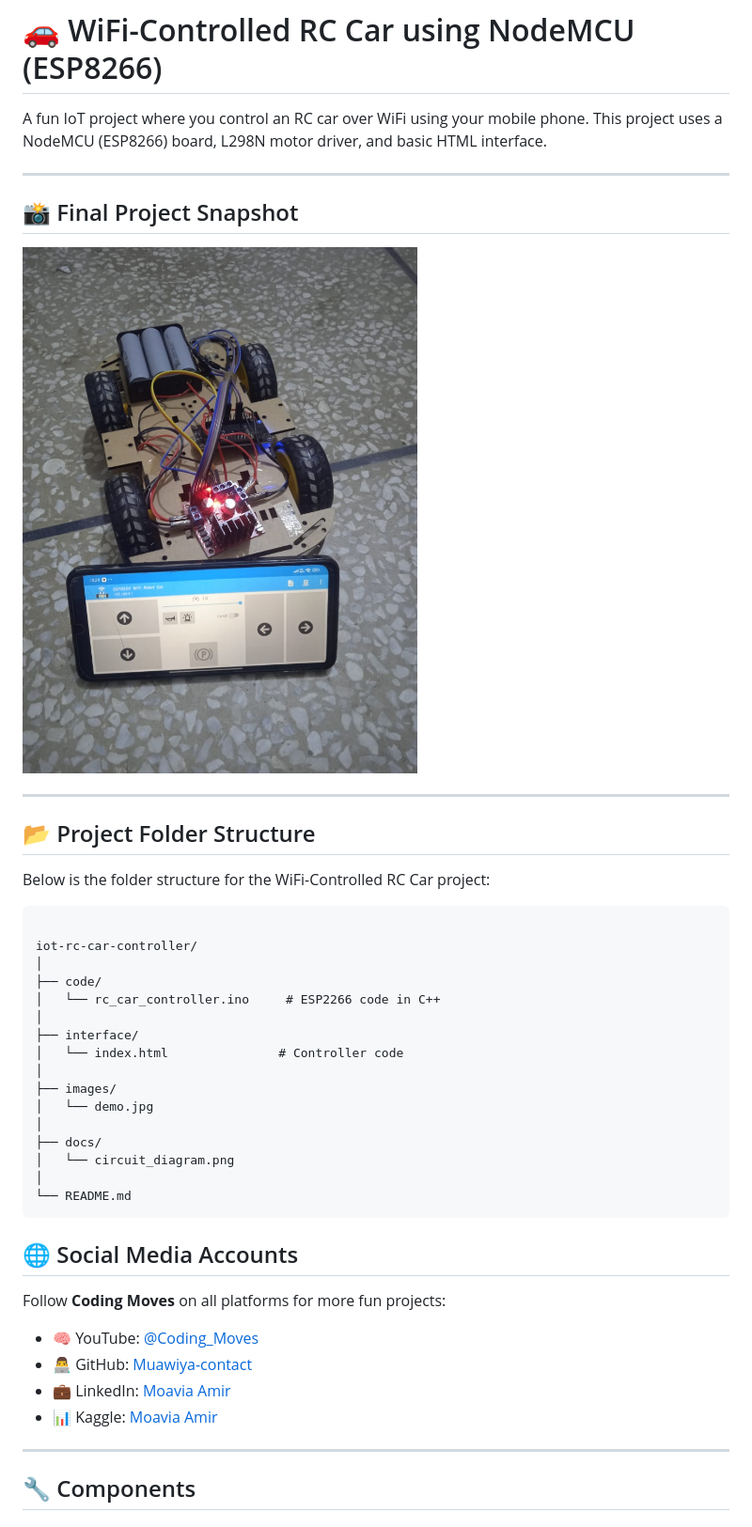
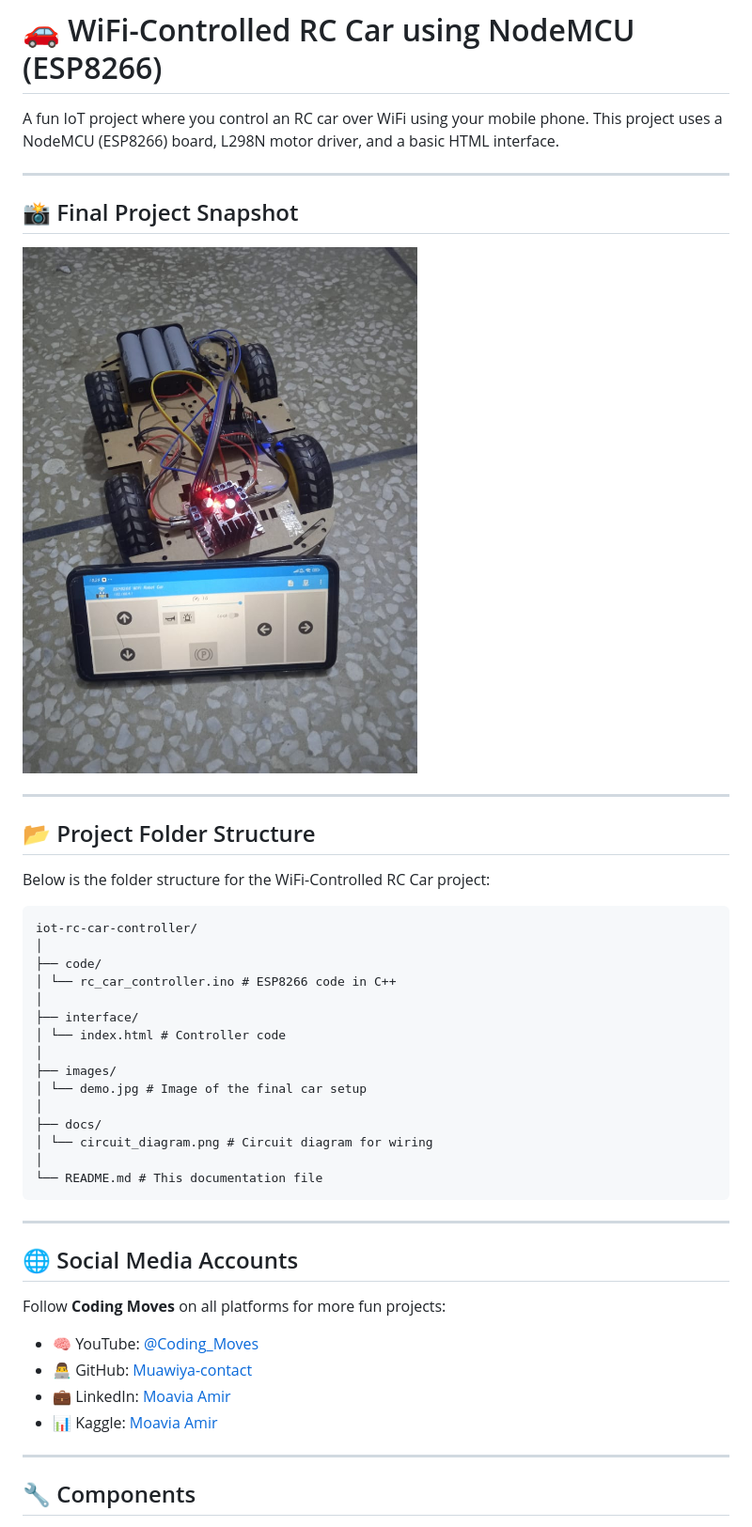
Before and after one commit to RISHADALI17/iot-rc-car-nodemcu, a Markdown page: README.md, the part around one of its changes. Shown at 94% size. GitHub-like rendering.

````diff
--- a/README.md
+++ b/README.md
@@ -1,36 +1,38 @@
 # 🚗 WiFi-Controlled RC Car using NodeMCU (ESP8266)
 
-A fun IoT project where you control an RC car over WiFi using your mobile phone. This project uses a NodeMCU (ESP8266) board, L298N motor driver, and basic HTML interface.
+A fun IoT project where you control an RC car over WiFi using your mobile phone. This project uses a NodeMCU (ESP8266) board, L298N motor driver, and a basic HTML interface.
 
 ---
 
 ## 📸 Final Project Snapshot
 
-<img src="images/Car.jpg" alt="Final RC Car">
-
+<img src="images/Car.jpg" alt="Final RC Car" width="800"/>
 
 ---
+
 ## 📂 Project Folder Structure
 
 Below is the folder structure for the WiFi-Controlled RC Car project:
+
 ```
-
 iot-rc-car-controller/
 │
 ├── code/
-│   └── rc_car_controller.ino     # ESP2266 code in C++
+│ └── rc_car_controller.ino # ESP8266 code in C++
 │
 ├── interface/
-│   └── index.html               # Controller code
+│ └── index.html # Controller code
 │
 ├── images/
-│   └── demo.jpg
+│ └── demo.jpg # Image of the final car setup
 │
 ├── docs/
-│   └── circuit_diagram.png
+│ └── circuit_diagram.png # Circuit diagram for wiring
 │
-└── README.md
+└── README.md # This documentation file
 ```
+
+---
 
 ## 🌐 Social Media Accounts
 
@@ -42,6 +44,7 @@ Follow **Coding Moves** on all platforms for more fun projects:
 - 📊 Kaggle: [Moavia Amir](https://www.kaggle.com/moaviaamir)
 
 ---
+
 ## 🔧 Components
 
 - **ESP8266 Module (NodeMCU)**
````
Also changed, not shown: other parts of README.md (+5 -8 lines).
